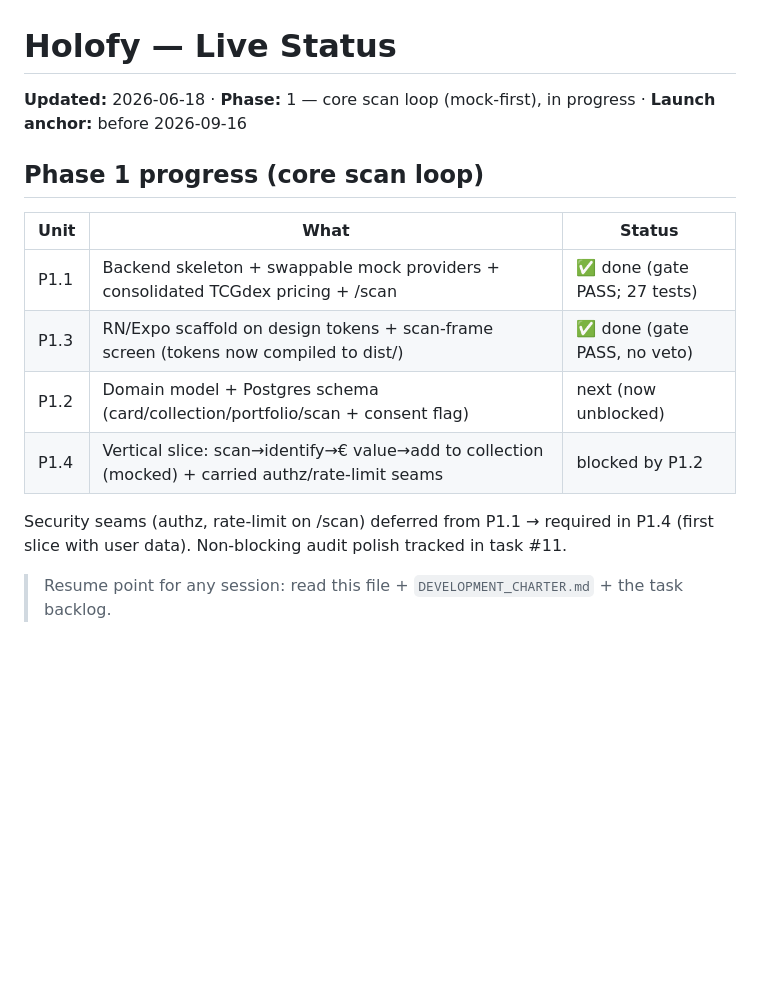
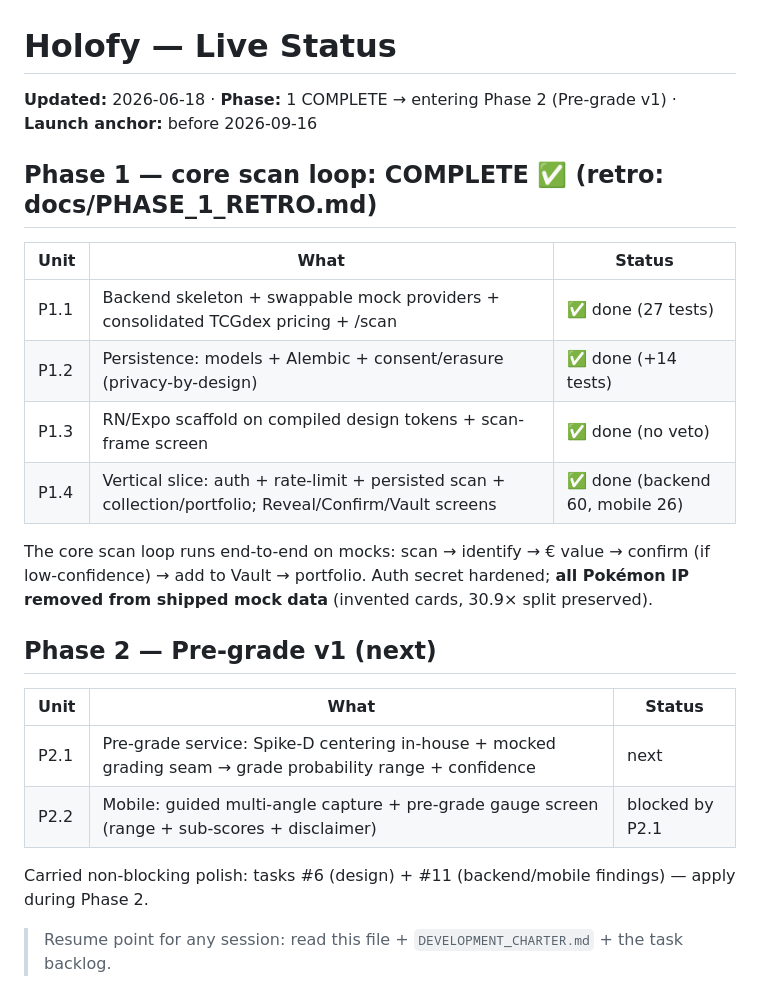
Before and after one commit to borgg-dev/holofy, a Markdown page: STATUS.md, the part around the change. Drawn GitHub-style; blank space fills up the shorter version.

Commit message:
Phase 1 complete: retro + Phase 2 (pre-grade) backlog
Co-Authored-By: Claude Opus 4.8 <noreply@anthropic.com>

```diff
--- a/STATUS.md
+++ b/STATUS.md
@@ -1,16 +1,24 @@
 # Holofy — Live Status
 
-**Updated:** 2026-06-18 · **Phase:** 1 — core scan loop (mock-first), in progress · **Launch anchor:** before 2026-09-16
+**Updated:** 2026-06-18 · **Phase:** 1 COMPLETE → entering Phase 2 (Pre-grade v1) · **Launch anchor:** before 2026-09-16
 
-## Phase 1 progress (core scan loop)
+## Phase 1 — core scan loop: COMPLETE ✅ (retro: docs/PHASE_1_RETRO.md)
 | Unit | What | Status |
 |------|------|--------|
-| P1.1 | Backend skeleton + swappable mock providers + consolidated TCGdex pricing + /scan | ✅ done (gate PASS; 27 tests) |
-| P1.3 | RN/Expo scaffold on design tokens + scan-frame screen (tokens now compiled to dist/) | ✅ done (gate PASS, no veto) |
-| P1.2 | Domain model + Postgres schema (card/collection/portfolio/scan + consent flag) | next (now unblocked) |
-| P1.4 | Vertical slice: scan→identify→€ value→add to collection (mocked) + carried authz/rate-limit seams | blocked by P1.2 |
+| P1.1 | Backend skeleton + swappable mock providers + consolidated TCGdex pricing + /scan | ✅ done (27 tests) |
+| P1.2 | Persistence: models + Alembic + consent/erasure (privacy-by-design) | ✅ done (+14 tests) |
+| P1.3 | RN/Expo scaffold on compiled design tokens + scan-frame screen | ✅ done (no veto) |
+| P1.4 | Vertical slice: auth + rate-limit + persisted scan + collection/portfolio; Reveal/Confirm/Vault screens | ✅ done (backend 60, mobile 26) |
 
-Security seams (authz, rate-limit on /scan) deferred from P1.1 → required in P1.4 (first slice with user data). Non-blocking audit polish tracked in task #11.
+The core scan loop runs end-to-end on mocks: scan → identify → € value → confirm (if low-confidence) → add to Vault → portfolio. Auth secret hardened; **all Pokémon IP removed from shipped mock data** (invented cards, 30.9× split preserved).
+
+## Phase 2 — Pre-grade v1 (next)
+| Unit | What | Status |
+|------|------|--------|
+| P2.1 | Pre-grade service: Spike-D centering in-house + mocked grading seam → grade probability range + confidence | next |
+| P2.2 | Mobile: guided multi-angle capture + pre-grade gauge screen (range + sub-scores + disclaimer) | blocked by P2.1 |
+
+Carried non-blocking polish: tasks #6 (design) + #11 (backend/mobile findings) — apply during Phase 2.
 
 
 > Resume point for any session: read this file + `DEVELOPMENT_CHARTER.md` + the task backlog.
```
Also changed, not shown: docs/PHASE_1_RETRO.md (added, +31 -0 lines).
